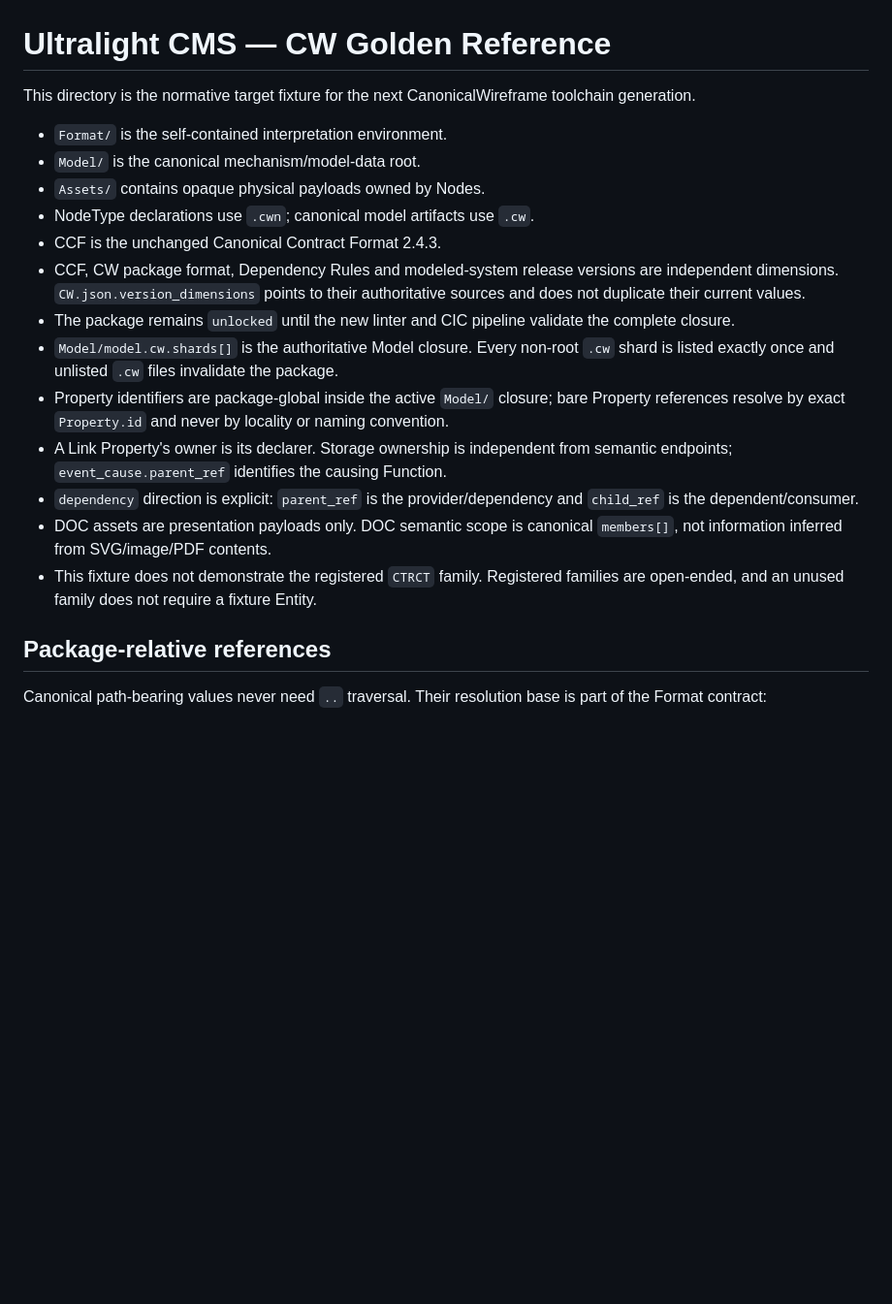
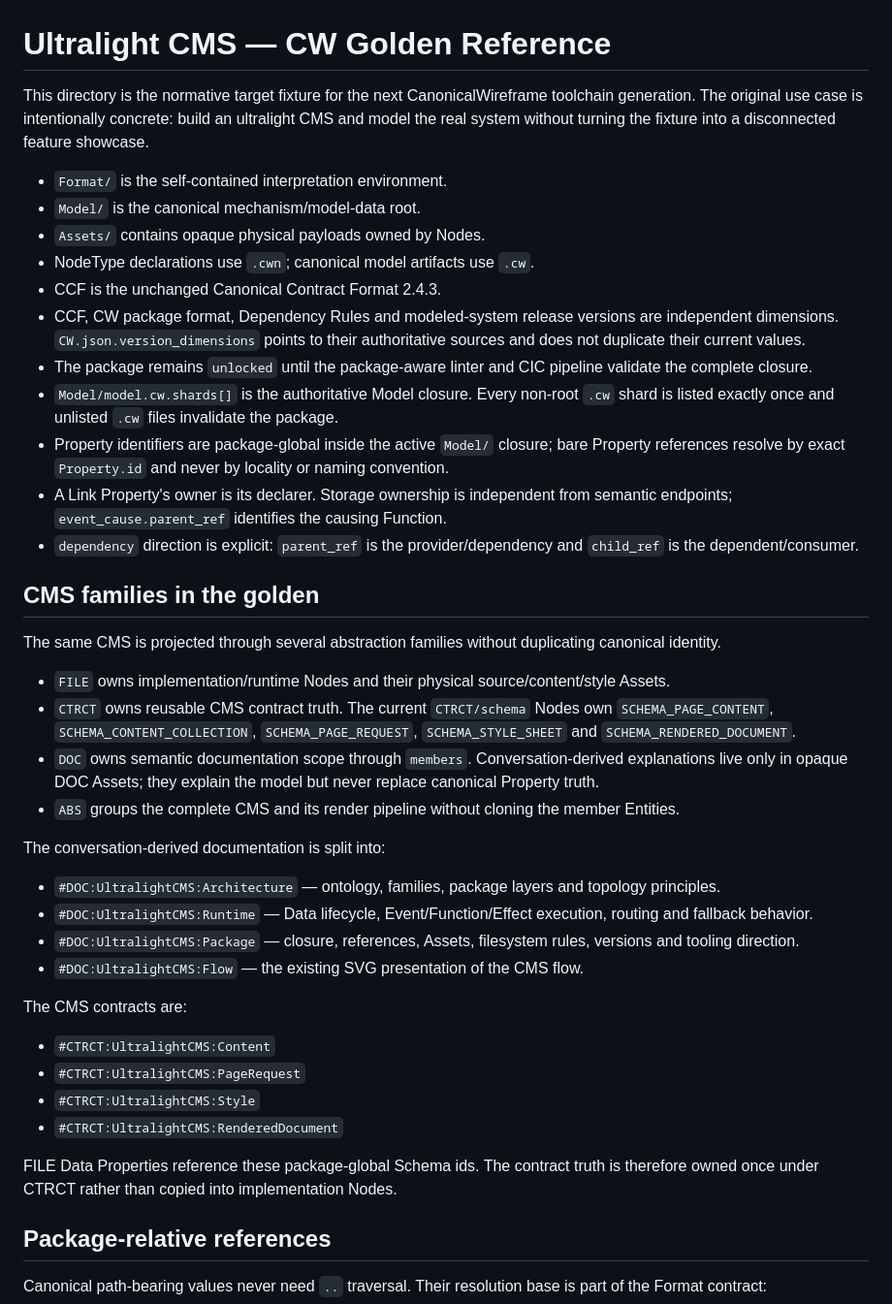
Before and after one commit to Th3Hypn0tist/CW, a Markdown page: Examples/Ultralight_CMS/README.md, the part around one of its changes. Shown at 97% size. GitHub-like rendering; blank space fills up the shorter version.

Commit message:
Document golden DOC and CTRCT roles

```diff
--- a/Examples/Ultralight_CMS/README.md
+++ b/Examples/Ultralight_CMS/README.md
@@ -1,6 +1,6 @@
 # Ultralight CMS — CW Golden Reference
 
-This directory is the normative target fixture for the next CanonicalWireframe toolchain generation.
+This directory is the normative target fixture for the next CanonicalWireframe toolchain generation. The original use case is intentionally concrete: build an ultralight CMS and model the real system without turning the fixture into a disconnected feature showcase.
 
 - `Format/` is the self-contained interpretation environment.
 - `Model/` is the canonical mechanism/model-data root.
@@ -8,13 +8,36 @@ This directory is the normative target fixture for the next CanonicalWireframe t
 - NodeType declarations use `.cwn`; canonical model artifacts use `.cw`.
 - CCF is the unchanged Canonical Contract Format 2.4.3.
 - CCF, CW package format, Dependency Rules and modeled-system release versions are independent dimensions. `CW.json.version_dimensions` points to their authoritative sources and does not duplicate their current values.
-- The package remains `unlocked` until the new linter and CIC pipeline validate the complete closure.
+- The package remains `unlocked` until the package-aware linter and CIC pipeline validate the complete closure.
 - `Model/model.cw.shards[]` is the authoritative Model closure. Every non-root `.cw` shard is listed exactly once and unlisted `.cw` files invalidate the package.
 - Property identifiers are package-global inside the active `Model/` closure; bare Property references resolve by exact `Property.id` and never by locality or naming convention.
 - A Link Property's owner is its declarer. Storage ownership is independent from semantic endpoints; `event_cause.parent_ref` identifies the causing Function.
 - `dependency` direction is explicit: `parent_ref` is the provider/dependency and `child_ref` is the dependent/consumer.
-- DOC assets are presentation payloads only. DOC semantic scope is canonical `members[]`, not information inferred from SVG/image/PDF contents.
-- This fixture does not demonstrate the registered `CTRCT` family. Registered families are open-ended, and an unused family does not require a fixture Entity.
+
+## CMS families in the golden
+
+The same CMS is projected through several abstraction families without duplicating canonical identity.
+
+- `FILE` owns implementation/runtime Nodes and their physical source/content/style Assets.
+- `CTRCT` owns reusable CMS contract truth. The current `CTRCT/schema` Nodes own `SCHEMA_PAGE_CONTENT`, `SCHEMA_CONTENT_COLLECTION`, `SCHEMA_PAGE_REQUEST`, `SCHEMA_STYLE_SHEET` and `SCHEMA_RENDERED_DOCUMENT`.
+- `DOC` owns semantic documentation scope through `members`. Conversation-derived explanations live only in opaque DOC Assets; they explain the model but never replace canonical Property truth.
+- `ABS` groups the complete CMS and its render pipeline without cloning the member Entities.
+
+The conversation-derived documentation is split into:
+
+- `#DOC:UltralightCMS:Architecture` — ontology, families, package layers and topology principles.
+- `#DOC:UltralightCMS:Runtime` — Data lifecycle, Event/Function/Effect execution, routing and fallback behavior.
+- `#DOC:UltralightCMS:Package` — closure, references, Assets, filesystem rules, versions and tooling direction.
+- `#DOC:UltralightCMS:Flow` — the existing SVG presentation of the CMS flow.
+
+The CMS contracts are:
+
+- `#CTRCT:UltralightCMS:Content`
+- `#CTRCT:UltralightCMS:PageRequest`
+- `#CTRCT:UltralightCMS:Style`
+- `#CTRCT:UltralightCMS:RenderedDocument`
+
+FILE Data Properties reference these package-global Schema ids. The contract truth is therefore owned once under CTRCT rather than copied into implementation Nodes.
 
 ## Package-relative references
 
```
Also changed, not shown: other parts of Examples/Ultralight_CMS/README.md (+9 -7 lines).
